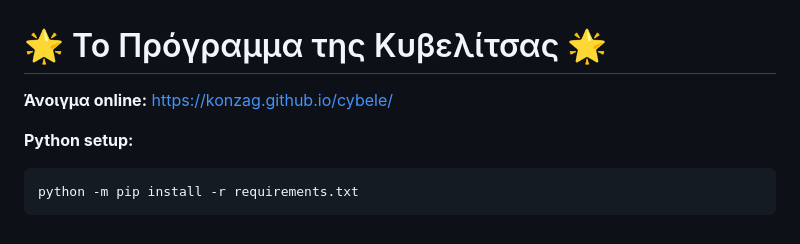
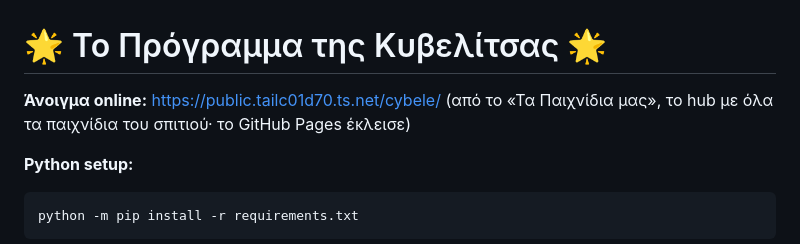
Before and after one commit to konzag/cybele, a Markdown page: README.md, the part around the change. GitHub-like rendering.

Commit message:
docs: README opens the game from the games hub (GitHub Pages closed)
Co-Authored-By: Claude Opus 5.5 <noreply@anthropic.com>

````diff
--- a/README.md
+++ b/README.md
@@ -1,6 +1,6 @@
 # 🌟 Το Πρόγραμμα της Κυβελίτσας 🌟
 
-**Άνοιγμα online:** [https://konzag.github.io/cybele/](https://konzag.github.io/cybele/)
+**Άνοιγμα online:** [https://public.tailc01d70.ts.net/cybele/](https://public.tailc01d70.ts.net/cybele/) (από το «Τα Παιχνίδια μας», το hub με όλα τα παιχνίδια του σπιτιού· το GitHub Pages έκλεισε)
 
 **Python setup:**
 ```bash
````
